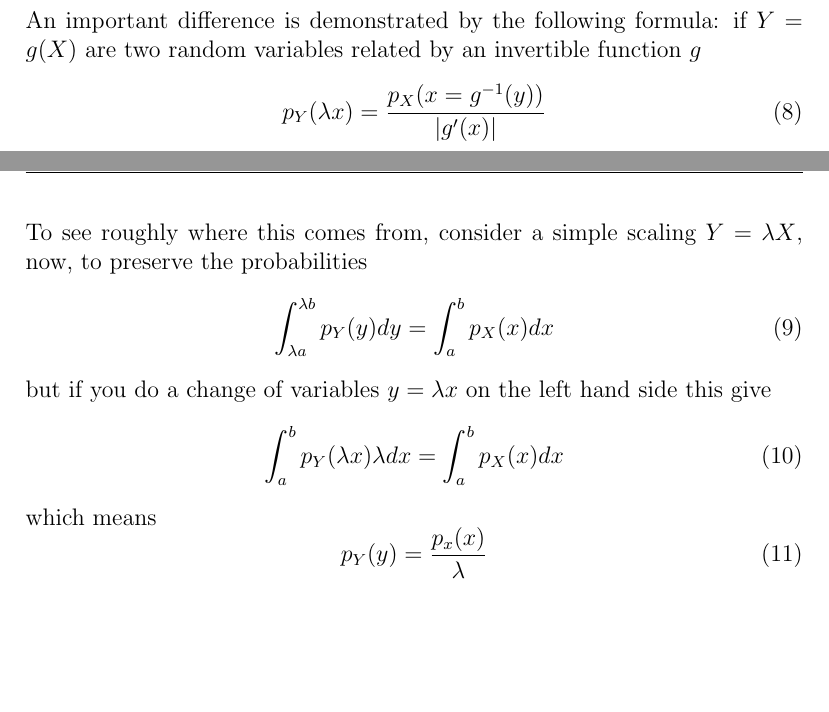
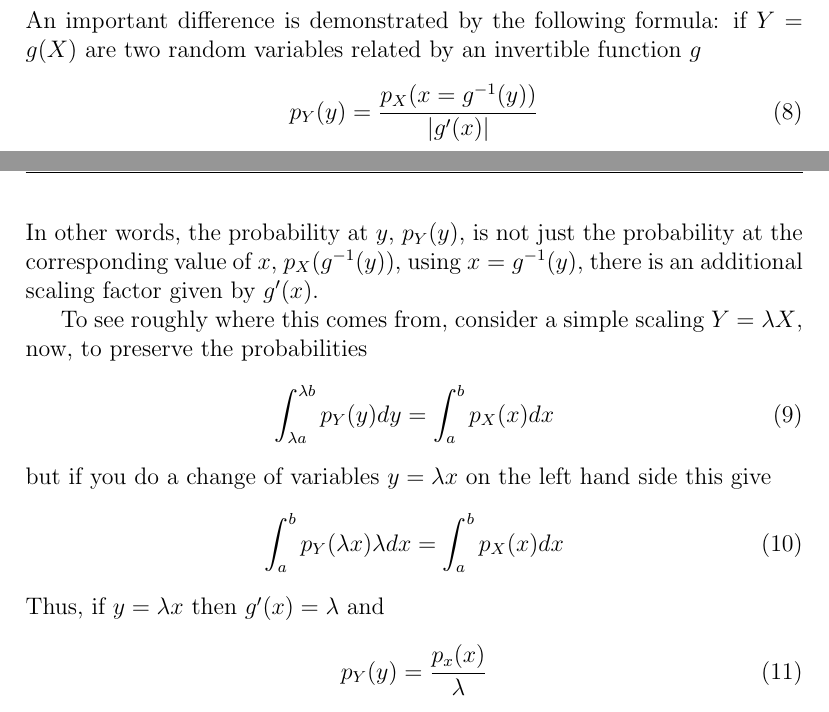
Before and after one commit to comsm0021/2018_19, a LaTeX document (3_infomax/source/3_infomax.tex): two parts of pages 2 and 3 of 9, joined at a grey line, cut so that both start at the same text, the shorter picture padded with empty space. Compiled offline with pdfLaTeX; a missing bibliography style is replaced by a similar one.

Commit message:
tried to clarify

```diff
--- a/3_infomax/source/3_infomax.tex
+++ b/3_infomax/source/3_infomax.tex
@@ -91,8 +91,12 @@ An important difference is demonstrated by the following formula: if
 $Y=g(X)$ are two random variables related by an invertible function
 $g$
 \begin{equation}
-p_Y(\lambda x)=\frac{p_X(x=g^{-1}(y))}{|g'(x)|}
+p_Y(y)=\frac{p_X(x=g^{-1}(y))}{|g'(x)|}
 \end{equation}
+In other words, the probability at $y$, $p_Y(y)$, is not just the
+probability at the corresponding value of $x$, $p_X(g^{-1}(y))$, using
+$x=g^{-1}(y)$, there is an additional scaling factor given by $g'(x)$.
+
 To see roughly where this comes from, consider a simple scaling
 $Y=\lambda X$, now, to preserve the probabilities
 \begin{equation}
@@ -102,7 +106,7 @@ but if you do a change of variables $y=\lambda x$ on the left hand side this giv
 \begin{equation}
 \int_a^b p_Y(\lambda x)\lambda dx=\int_{a}^b p_X(x)dx
 \end{equation}
-which means
+Thus, if $y=\lambda x$ then $g'(x)=\lambda$ and
 \begin{equation}
 p_Y(y)=\frac{p_x(x)}{\lambda}
 \end{equation}
```
Also changed, not shown: 3_infomax/3_infomax.pdf.
